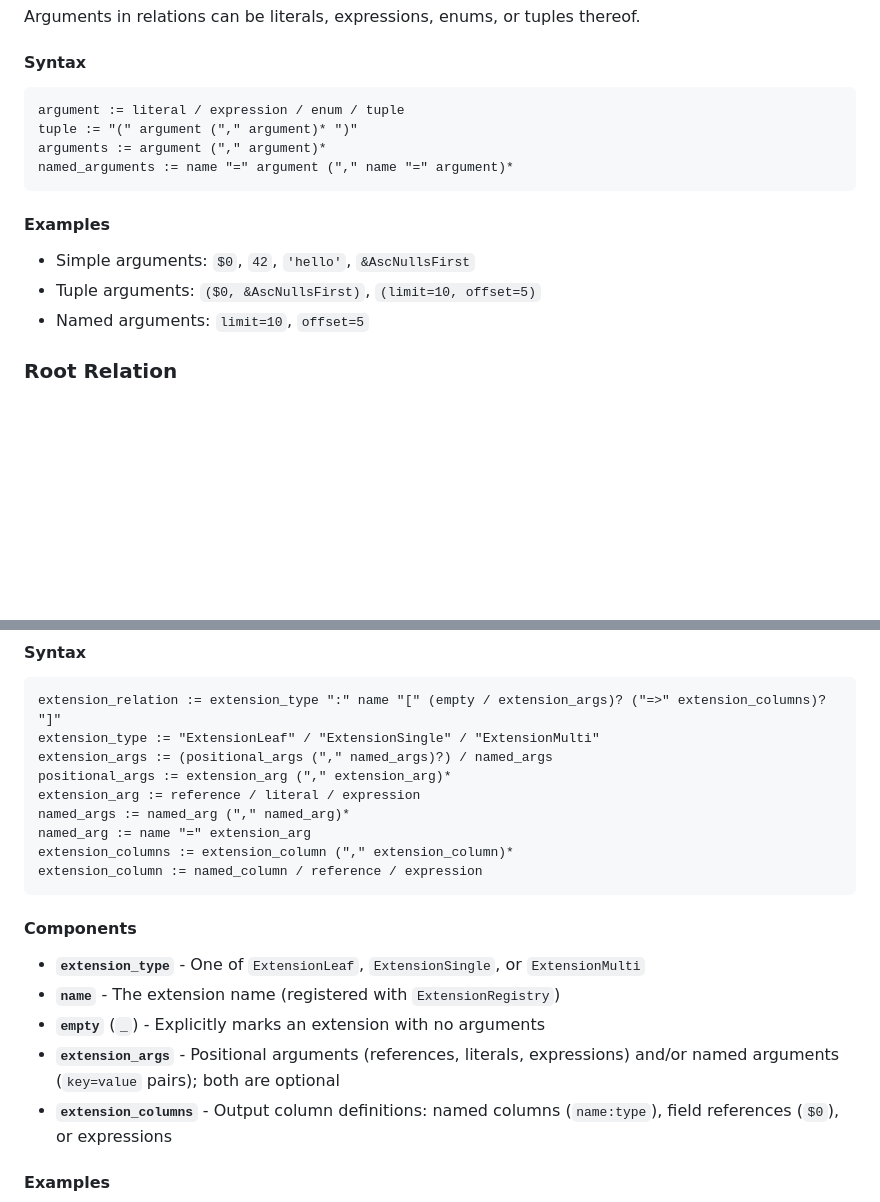
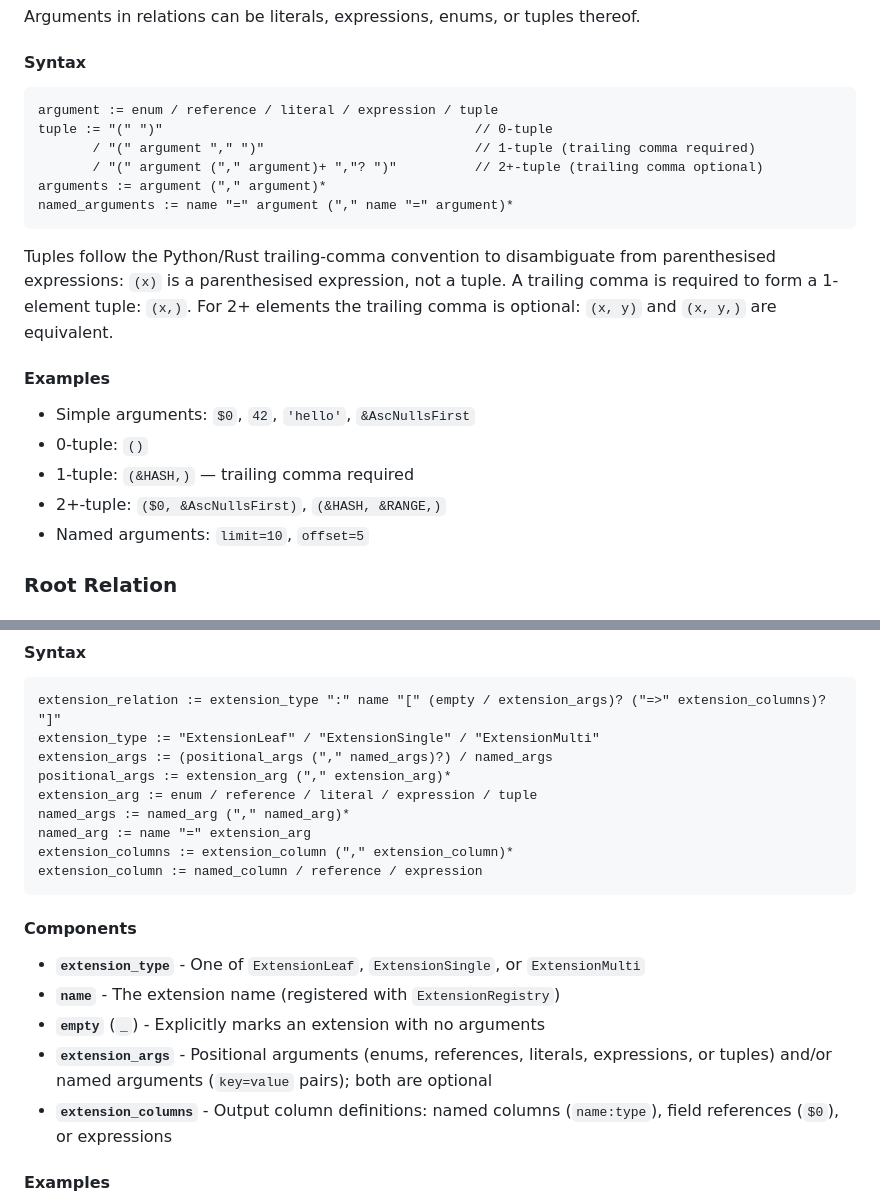
Before and after one commit to DataDog/substrait-explain, a Markdown page: GRAMMAR.md, 2 parts joined by grey strips. Rendered like a GitHub page; blank space fills up the shorter version.

Commit message:
updating grammar.md with tuple syntax

````diff
--- a/GRAMMAR.md
+++ b/GRAMMAR.md
@@ -463,16 +463,25 @@ Arguments in relations can be literals, expressions, enums, or tuples thereof.
 #### Syntax
 
 ```text
-argument := literal / expression / enum / tuple
-tuple := "(" argument ("," argument)* ")"
+argument := enum / reference / literal / expression / tuple
+tuple := "(" ")"                                        // 0-tuple
+       / "(" argument "," ")"                           // 1-tuple (trailing comma required)
+       / "(" argument ("," argument)+ ","? ")"          // 2+-tuple (trailing comma optional)
 arguments := argument ("," argument)*
 named_arguments := name "=" argument ("," name "=" argument)*
 ```
 
+Tuples follow the Python/Rust trailing-comma convention to disambiguate from parenthesised
+expressions: `(x)` is a parenthesised expression, not a tuple. A trailing comma is required to
+form a 1-element tuple: `(x,)`. For 2+ elements the trailing comma is optional: `(x, y)` and
+`(x, y,)` are equivalent.
+
 #### Examples
 
 - Simple arguments: `$0`, `42`, `'hello'`, `&AscNullsFirst`
-- Tuple arguments: `($0, &AscNullsFirst)`, `(limit=10, offset=5)`
+- 0-tuple: `()`
+- 1-tuple: `(&HASH,)` — trailing comma required
+- 2+-tuple: `($0, &AscNullsFirst)`, `(&HASH, &RANGE,)`
 - Named arguments: `limit=10`, `offset=5`
 
 ### Root Relation
@@ -704,7 +713,7 @@ extension_relation := extension_type ":" name "[" (empty / extension_args)? ("=>
 extension_type := "ExtensionLeaf" / "ExtensionSingle" / "ExtensionMulti"
 extension_args := (positional_args ("," named_args)?) / named_args
 positional_args := extension_arg ("," extension_arg)*
-extension_arg := reference / literal / expression
+extension_arg := enum / reference / literal / expression / tuple
 named_args := named_arg ("," named_arg)*
 named_arg := name "=" extension_arg
 extension_columns := extension_column ("," extension_column)*
@@ -716,7 +725,7 @@ extension_column := named_column / reference / expression
 - **`extension_type`** - One of `ExtensionLeaf`, `ExtensionSingle`, or `ExtensionMulti`
 - **`name`** - The extension name (registered with `ExtensionRegistry`)
 - **`empty`** (`_`) - Explicitly marks an extension with no arguments
-- **`extension_args`** - Positional arguments (references, literals, expressions) and/or named arguments (`key=value` pairs); both are optional
+- **`extension_args`** - Positional arguments (enums, references, literals, expressions, or tuples) and/or named arguments (`key=value` pairs); both are optional
 - **`extension_columns`** - Output column definitions: named columns (`name:type`), field references (`$0`), or expressions
 
 #### Examples
````
